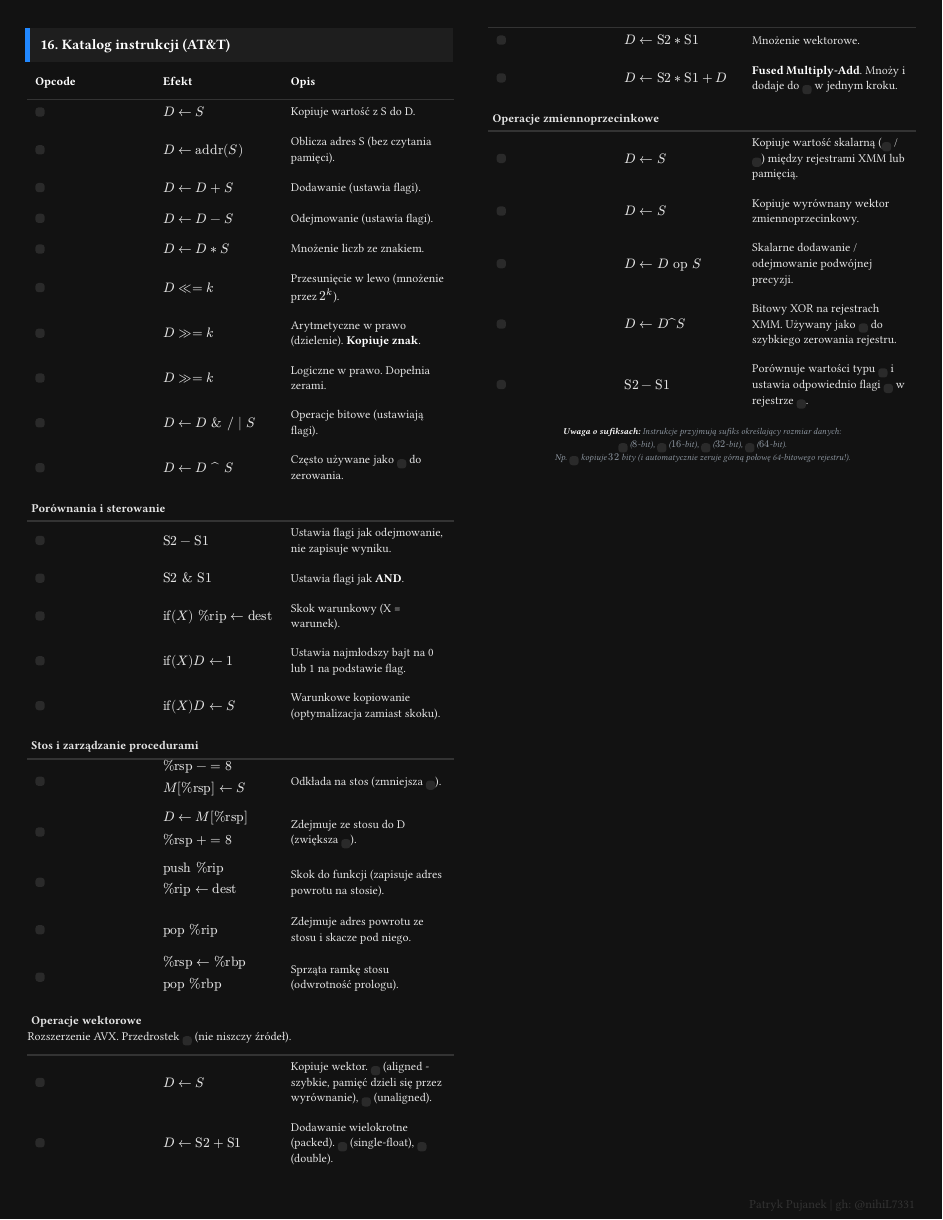
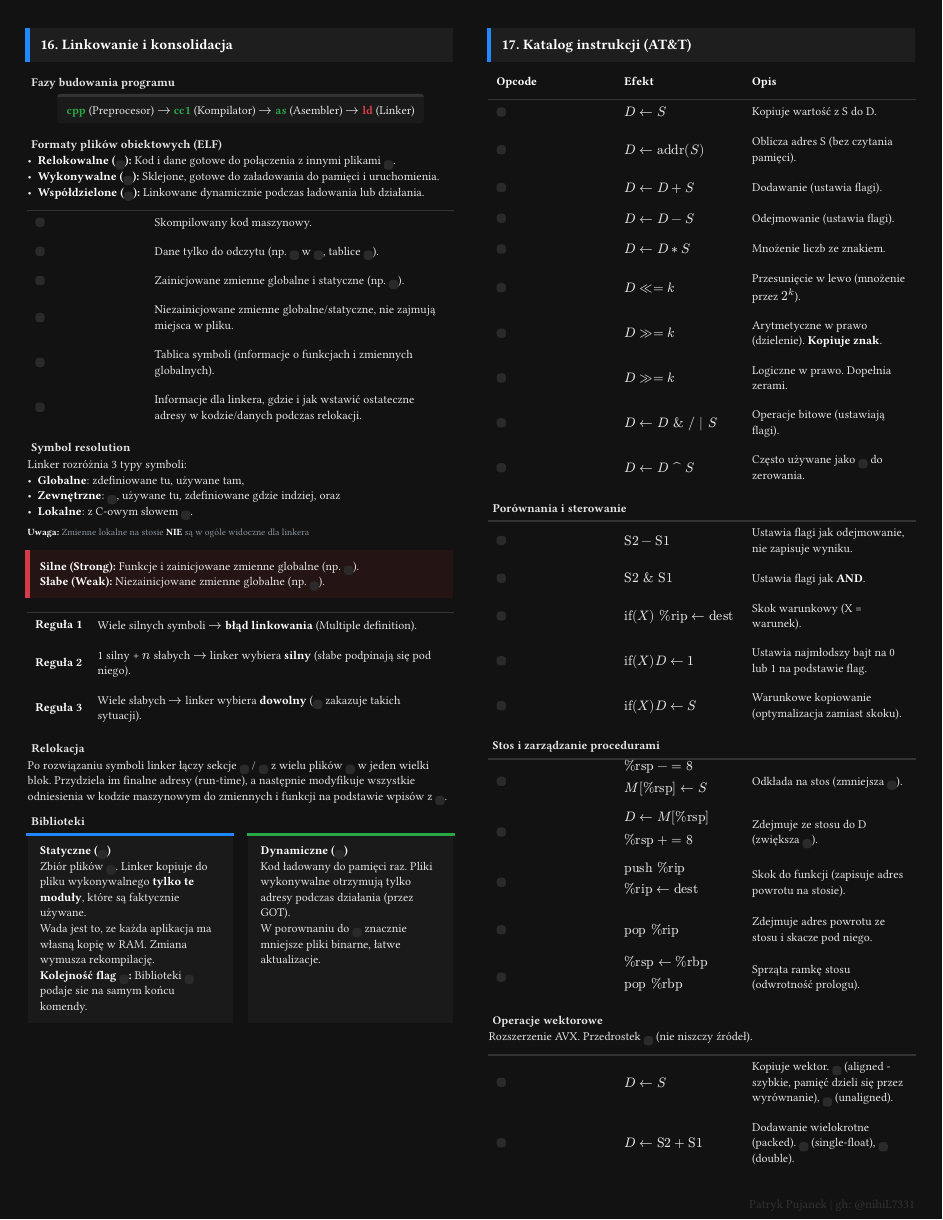
Before and after one commit to nihiL7331/uwr-cheatsheets, a Typst document (letnie/ask_architektury-systemow-komputerowych/cheatsheet.typ): page 5 of 5 before the commit and page 5 of 6 after it. Compiled offline with Typst 0.15; a missing font is replaced by an installed copy or a similar font.

Commit message:
feat(ask): w10 contents

```diff
--- a/letnie/ask_architektury-systemow-komputerowych/cheatsheet.typ
+++ b/letnie/ask_architektury-systemow-komputerowych/cheatsheet.typ
@@ -777,3 +777,10 @@
   )
 ]
 
+#from(10)[
+  #colbreak()
+  == Linkowanie i konsolidacja
+
+  === Fazy budowania programu
+  #align(center)[
+    #box(
@@ -779,0 +800,6 @@
+  === Formaty plików obiektowych (ELF)
+  - *Relokowalne (`.o`):* Kod i dane gotowe do połączenia z innymi plikami `.o`.
+  - *Wykonywalne (`a.out`):* Sklejone, gotowe do załadowania do pamięci i uruchomienia.
+  - *Współdzielone (`.so`):* Linkowane dynamicznie podczas ładowania lub działania.
+
+  #table(
@@ -779,0 +815,21 @@
+    [Zainicjowane zmienne globalne i statyczne (np. `int x = 5;`).],
+    raw(".bss"),
+    [Niezainicjowane zmienne globalne/statyczne, nie zajmują miejsca w pliku.],
+    raw(".symtab"),
+    [Tablica symboli (informacje o funkcjach i zmiennych globalnych).],
+    raw(".rel.text / .data"),
+    [Informacje dla linkera, gdzie i jak wstawić ostateczne adresy w kodzie/danych podczas relokacji.],
+  )
+
+  === Symbol resolution
+  Linker rozróżnia 3 typy symboli:
+  - *Globalne*: zdefiniowane tu, używane tam,
+  - *Zewnętrzne*: `extern`, używane tu, zdefiniowane gdzie indziej, oraz
+  - *Lokalne*: z C-owym słowem `static`. \
+  #text(
+    fill: rgb("8b949e"),
+    size: 0.8em,
+  )[*Uwaga:* Zmienne lokalne na stosie *NIE* są w ogóle widoczne dla linkera]
+
+  #align(center)[
+    #box(
@@ -779,0 +841,2 @@
+        *Silne (Strong):* Funkcje i zainicjowane zmienne globalne (np. `int foo = 5;`). \
+        *Słabe (Weak):* Niezainicjowane zmienne globalne (np. `int foo;`).
@@ -779,0 +853,13 @@
+    [*Reguła 1*],
+    [Wiele silnych symboli $arrow.r$ *błąd linkowania* (Multiple definition).],
+    [*Reguła 2*],
+    [1 silny + $n$ słabych $arrow.r$ linker wybiera *silny* (słabe podpinają się pod niego).],
+    [*Reguła 3*],
+    [Wiele słabych $arrow.r$ linker wybiera *dowolny* (`gcc -fno-common` zakazuje takich sytuacji).],
+  )
+
+  === Relokacja
+  Po rozwiązaniu symboli linker łączy sekcje `.text` / `.data` z wielu plików `.o` w jeden wielki blok. Przydziela im finalne adresy (run-time), a następnie modyfikuje wszystkie odniesienia w kodzie maszynowym do zmiennych i funkcji na podstawie wpisów z `.rel`.
+
+  === Biblioteki
+  #table(
@@ -779,0 +875,4 @@
+      *Statyczne (`.a`)* \
+      Zbiór plików `.o`. Linker kopiuje do pliku wykonywalnego *tylko te moduły*, które są faktycznie używane. \
+      Wada jest to, ze każda aplikacja ma własną kopię w RAM. Zmiana wymusza rekompilację. \
+      *Kolejność flag `gcc`:* Biblioteki `.a` podaje sie na samym końcu komendy.
@@ -780,3 +885,10 @@
+      *Dynamiczne (`.so`)* \
+      Kod ładowany do pamięci raz. Pliki wykonywalne otrzymują tylko adresy podczas działania (przez GOT). \
+      W porownaniu do `.a` znacznie mniejsze pliki binarne, łatwe aktualizacje.
+    ],
+  )
+]
+
 #from(4)[
   #colbreak()
   == Katalog instrukcji (AT&T)
```
Also changed, not shown: letnie/ask_architektury-systemow-komputerowych/cheatsheet.typ (52 more changed lines).
